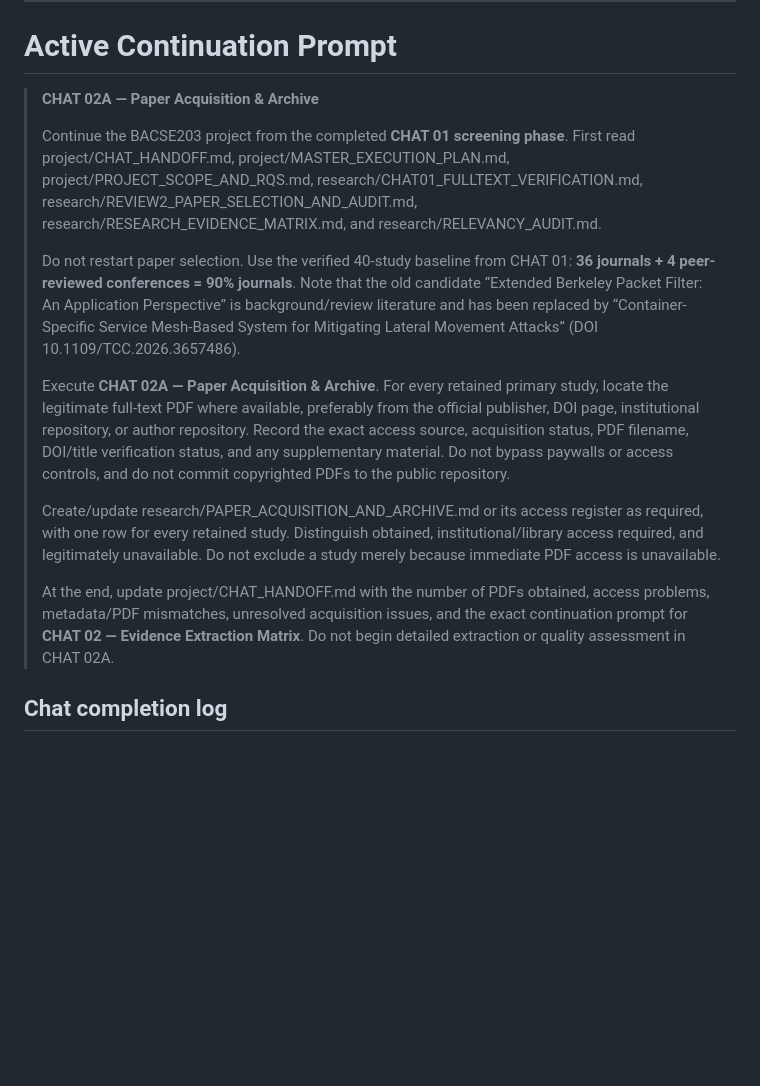
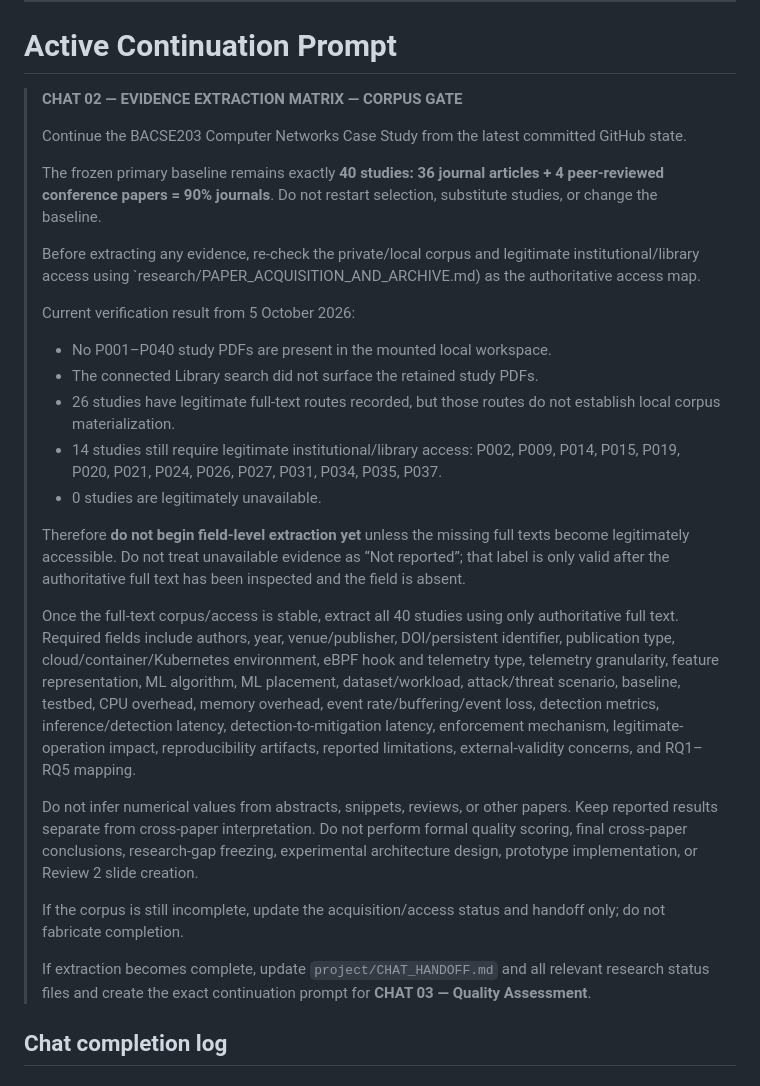
Before and after one commit to SujitSaiY2007/Computer-Networks-Case-Study-, a Markdown page: project/CHAT_HANDOFF.md, the part around one of its changes. Drawn GitHub-style; blank space fills up the shorter version.

```diff
--- a/project/CHAT_HANDOFF.md
+++ b/project/CHAT_HANDOFF.md
@@ -95,17 +95,30 @@ As needed:
 
 # Active Continuation Prompt
 
-> **CHAT 02A — Paper Acquisition & Archive**
+> **CHAT 02 — EVIDENCE EXTRACTION MATRIX — CORPUS GATE**
 >
-> Continue the BACSE203 project from the completed **CHAT 01 screening phase**. First read project/CHAT_HANDOFF.md, project/MASTER_EXECUTION_PLAN.md, project/PROJECT_SCOPE_AND_RQS.md, research/CHAT01_FULLTEXT_VERIFICATION.md, research/REVIEW2_PAPER_SELECTION_AND_AUDIT.md, research/RESEARCH_EVIDENCE_MATRIX.md, and research/RELEVANCY_AUDIT.md.
+> Continue the BACSE203 Computer Networks Case Study from the latest committed GitHub state.
 >
-> Do not restart paper selection. Use the verified 40-study baseline from CHAT 01: **36 journals + 4 peer-reviewed conferences = 90% journals**. Note that the old candidate “Extended Berkeley Packet Filter: An Application Perspective” is background/review literature and has been replaced by “Container-Specific Service Mesh-Based System for Mitigating Lateral Movement Attacks” (DOI 10.1109/TCC.2026.3657486).
+> The frozen primary baseline remains exactly **40 studies: 36 journal articles + 4 peer-reviewed conference papers = 90% journals**. Do not restart selection, substitute studies, or change the baseline.
 >
-> Execute **CHAT 02A — Paper Acquisition & Archive**. For every retained primary study, locate the legitimate full-text PDF where available, preferably from the official publisher, DOI page, institutional repository, or author repository. Record the exact access source, acquisition status, PDF filename, DOI/title verification status, and any supplementary material. Do not bypass paywalls or access controls, and do not commit copyrighted PDFs to the public repository.
+> Before extracting any evidence, re-check the private/local corpus and legitimate institutional/library access using `research/PAPER_ACQUISITION_AND_ARCHIVE.md) as the authoritative access map.
 >
-> Create/update research/PAPER_ACQUISITION_AND_ARCHIVE.md or its access register as required, with one row for every retained study. Distinguish obtained, institutional/library access required, and legitimately unavailable. Do not exclude a study merely because immediate PDF access is unavailable.
+> Current verification result from 5 October 2026:
+> - No P001–P040 study PDFs are present in the mounted local workspace.
+> - The connected Library search did not surface the retained study PDFs.
+> - 26 studies have legitimate full-text routes recorded, but those routes do not establish local corpus materialization.
+> - 14 studies still require legitimate institutional/library access: P002, P009, P014, P015, P019, P020, P021, P024, P026, P027, P031, P034, P035, P037.
+> - 0 studies are legitimately unavailable.
 >
-> At the end, update project/CHAT_HANDOFF.md with the number of PDFs obtained, access problems, metadata/PDF mismatches, unresolved acquisition issues, and the exact continuation prompt for **CHAT 02 — Evidence Extraction Matrix**. Do not begin detailed extraction or quality assessment in CHAT 02A.
+> Therefore **do not begin field-level extraction yet** unless the missing full texts become legitimately accessible. Do not treat unavailable evidence as “Not reported”; that label is only valid after the authoritative full text has been inspected and the field is absent.
+>
+> Once the full-text corpus/access is stable, extract all 40 studies using only authoritative full text. Required fields include authors, year, venue/publisher, DOI/persistent identifier, publication type, cloud/container/Kubernetes environment, eBPF hook and telemetry type, telemetry granularity, feature representation, ML algorithm, ML placement, dataset/workload, attack/threat scenario, baseline, testbed, CPU overhead, memory overhead, event rate/buffering/event loss, detection metrics, inference/detection latency, detection-to-mitigation latency, enforcement mechanism, legitimate-operation impact, reproducibility artifacts, reported limitations, external-validity concerns, and RQ1–RQ5 mapping.
+>
+> Do not infer numerical values from abstracts, snippets, reviews, or other papers. Keep reported results separate from cross-paper interpretation. Do not perform formal quality scoring, final cross-paper conclusions, research-gap freezing, experimental architecture design, prototype implementation, or Review 2 slide creation.
+>
+> If the corpus is still incomplete, update the acquisition/access status and handoff only; do not fabricate completion.
+>
+> If extraction becomes complete, update `project/CHAT_HANDOFF.md` and all relevant research status files and create the exact continuation prompt for **CHAT 03 — Quality Assessment**.
 
 ## Chat completion log
 
```
Also changed, not shown: other parts of project/CHAT_HANDOFF.md (+41 -0 lines).
